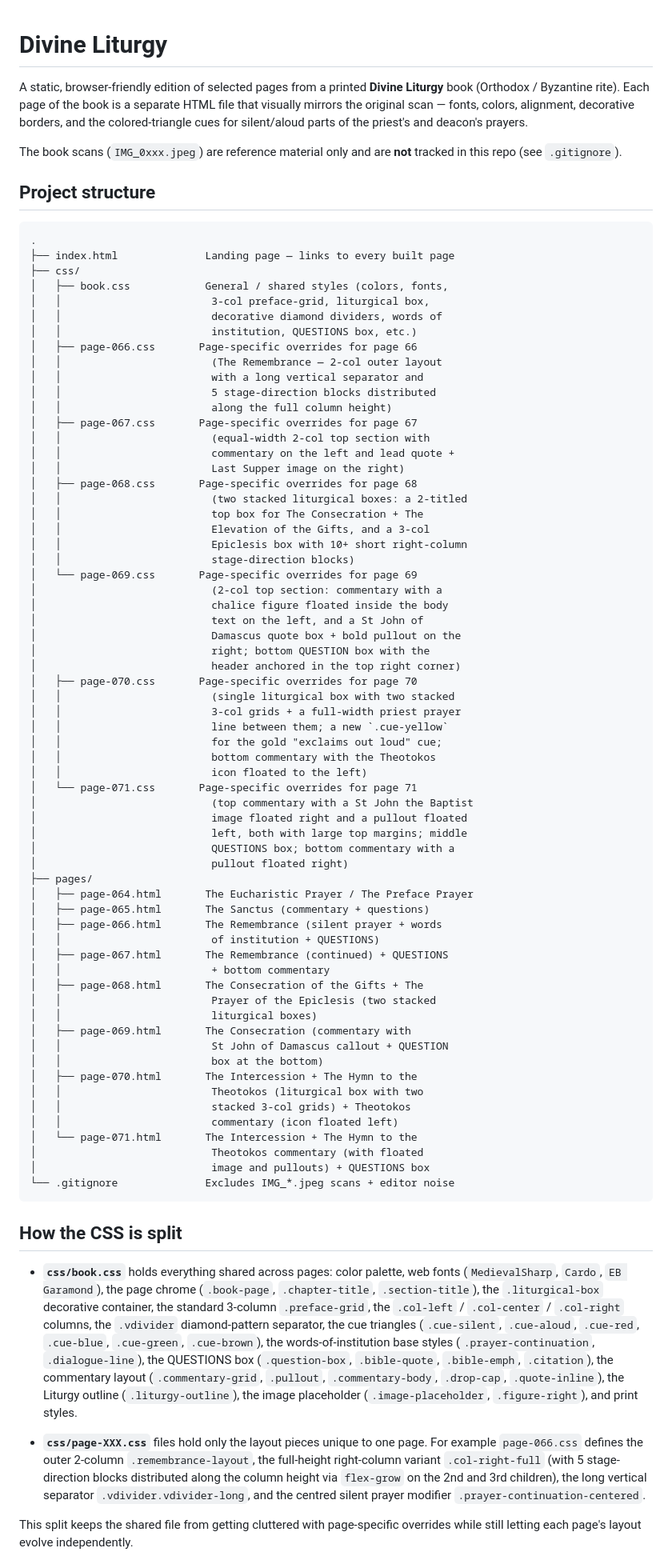
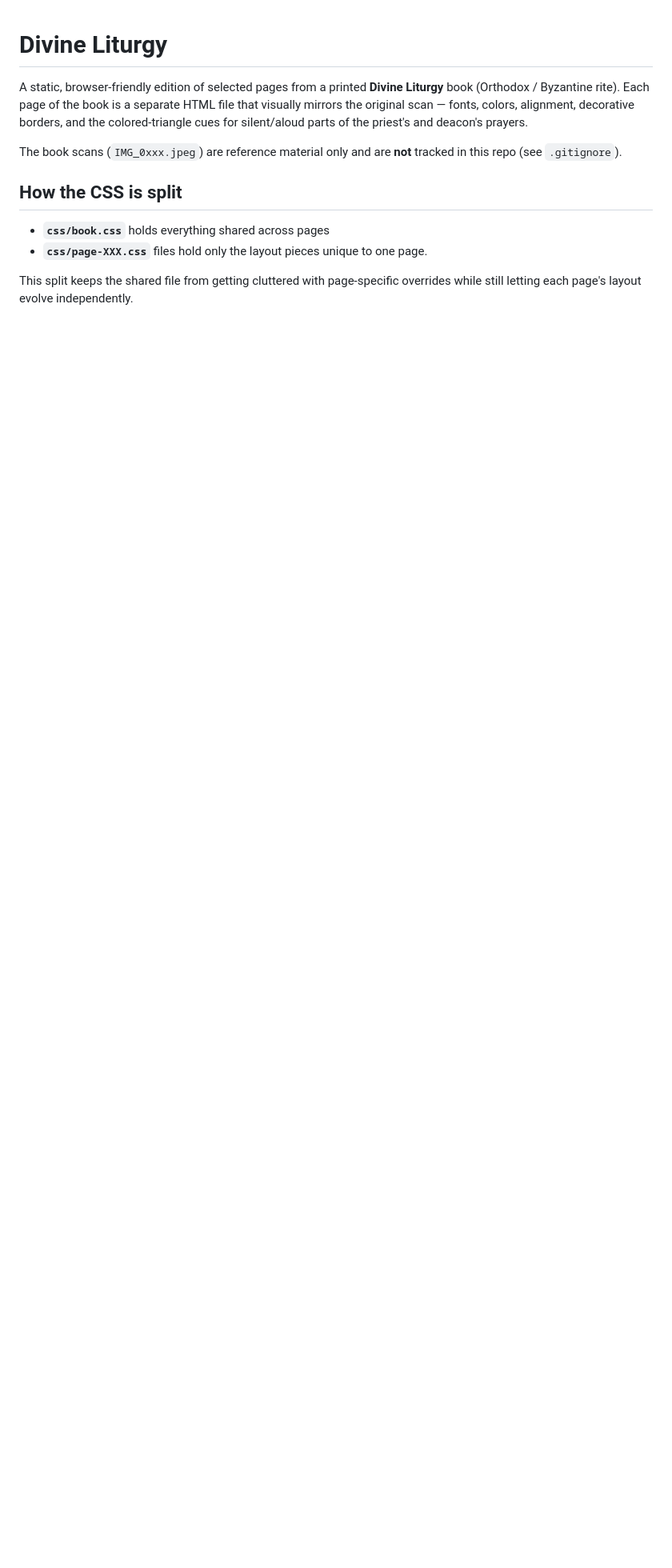
Before and after one commit to alexeyismirnov/divine-liturgy, a Markdown page: README.md, the part around the change. Shown at 80% size. Drawn GitHub-style; blank space fills up the shorter version.

Commit message:
Simplify README by removing project structure details
Removed detailed project structure and CSS split explanation.

````diff
--- a/README.md
+++ b/README.md
@@ -9,99 +9,12 @@ cues for silent/aloud parts of the priest's and deacon's prayers.
 The book scans (`IMG_0xxx.jpeg`) are reference material only and are
 **not** tracked in this repo (see `.gitignore`).
 
-## Project structure
-
-```
-.
-├── index.html              Landing page — links to every built page
-├── css/
-│   ├── book.css            General / shared styles (colors, fonts,
-│   │                        3-col preface-grid, liturgical box,
-│   │                        decorative diamond dividers, words of
-│   │                        institution, QUESTIONS box, etc.)
-│   ├── page-066.css       Page-specific overrides for page 66
-│   │                        (The Remembrance — 2-col outer layout
-│   │                        with a long vertical separator and
-│   │                        5 stage-direction blocks distributed
-│   │                        along the full column height)
-│   ├── page-067.css       Page-specific overrides for page 67
-│   │                        (equal-width 2-col top section with
-│   │                        commentary on the left and lead quote +
-│   │                        Last Supper image on the right)
-│   ├── page-068.css       Page-specific overrides for page 68
-│   │                        (two stacked liturgical boxes: a 2-titled
-│   │                        top box for The Consecration + The
-│   │                        Elevation of the Gifts, and a 3-col
-│   │                        Epiclesis box with 10+ short right-column
-│   │                        stage-direction blocks)
-│   └── page-069.css       Page-specific overrides for page 69
-│                            (2-col top section: commentary with a
-│                            chalice figure floated inside the body
-│                            text on the left, and a St John of
-│                            Damascus quote box + bold pullout on the
-│                            right; bottom QUESTION box with the
-│                            header anchored in the top right corner)
-│   ├── page-070.css       Page-specific overrides for page 70
-│   │                        (single liturgical box with two stacked
-│   │                        3-col grids + a full-width priest prayer
-│   │                        line between them; a new `.cue-yellow`
-│   │                        for the gold "exclaims out loud" cue;
-│   │                        bottom commentary with the Theotokos
-│   │                        icon floated to the left)
-│   └── page-071.css       Page-specific overrides for page 71
-│                            (top commentary with a St John the Baptist
-│                            image floated right and a pullout floated
-│                            left, both with large top margins; middle
-│                            QUESTIONS box; bottom commentary with a
-│                            pullout floated right)
-├── pages/
-│   ├── page-064.html       The Eucharistic Prayer / The Preface Prayer
-│   ├── page-065.html       The Sanctus (commentary + questions)
-│   ├── page-066.html       The Remembrance (silent prayer + words
-│   │                        of institution + QUESTIONS)
-│   ├── page-067.html       The Remembrance (continued) + QUESTIONS
-│   │                        + bottom commentary
-│   ├── page-068.html       The Consecration of the Gifts + The
-│   │                        Prayer of the Epiclesis (two stacked
-│   │                        liturgical boxes)
-│   ├── page-069.html       The Consecration (commentary with
-│   │                        St John of Damascus callout + QUESTION
-│   │                        box at the bottom)
-│   ├── page-070.html       The Intercession + The Hymn to the
-│   │                        Theotokos (liturgical box with two
-│   │                        stacked 3-col grids) + Theotokos
-│   │                        commentary (icon floated left)
-│   └── page-071.html       The Intercession + The Hymn to the
-│                            Theotokos commentary (with floated
-│                            image and pullouts) + QUESTIONS box
-└── .gitignore              Excludes IMG_*.jpeg scans + editor noise
-```
 
 ## How the CSS is split
 
-- **`css/book.css`** holds everything shared across pages:
-  color palette, web fonts (`MedievalSharp`, `Cardo`, `EB Garamond`),
-  the page chrome (`.book-page`, `.chapter-title`, `.section-title`),
-  the `.liturgical-box` decorative container, the standard 3-column
-  `.preface-grid`, the `.col-left` / `.col-center` / `.col-right`
-  columns, the `.vdivider` diamond-pattern separator, the cue
-  triangles (`.cue-silent`, `.cue-aloud`, `.cue-red`, `.cue-blue`,
-  `.cue-green`, `.cue-brown`), the words-of-institution base styles
-  (`.prayer-continuation`, `.dialogue-line`), the QUESTIONS box
-  (`.question-box`, `.bible-quote`, `.bible-emph`, `.citation`),
-  the commentary layout (`.commentary-grid`, `.pullout`,
-  `.commentary-body`, `.drop-cap`, `.quote-inline`), the Liturgy
-  outline (`.liturgy-outline`), the image placeholder
-  (`.image-placeholder`, `.figure-right`), and print styles.
-
+- **`css/book.css`** holds everything shared across pages
 - **`css/page-XXX.css`** files hold only the layout pieces unique to
-  one page. For example `page-066.css` defines the outer
-  2-column `.remembrance-layout`, the full-height right-column
-  variant `.col-right-full` (with 5 stage-direction blocks
-  distributed along the column height via `flex-grow` on the
-  2nd and 3rd children), the long vertical separator
-  `.vdivider.vdivider-long`, and the centred silent prayer
-  modifier `.prayer-continuation-centered`.
+  one page.
 
 This split keeps the shared file from getting cluttered with
 page-specific overrides while still letting each page's layout
````
